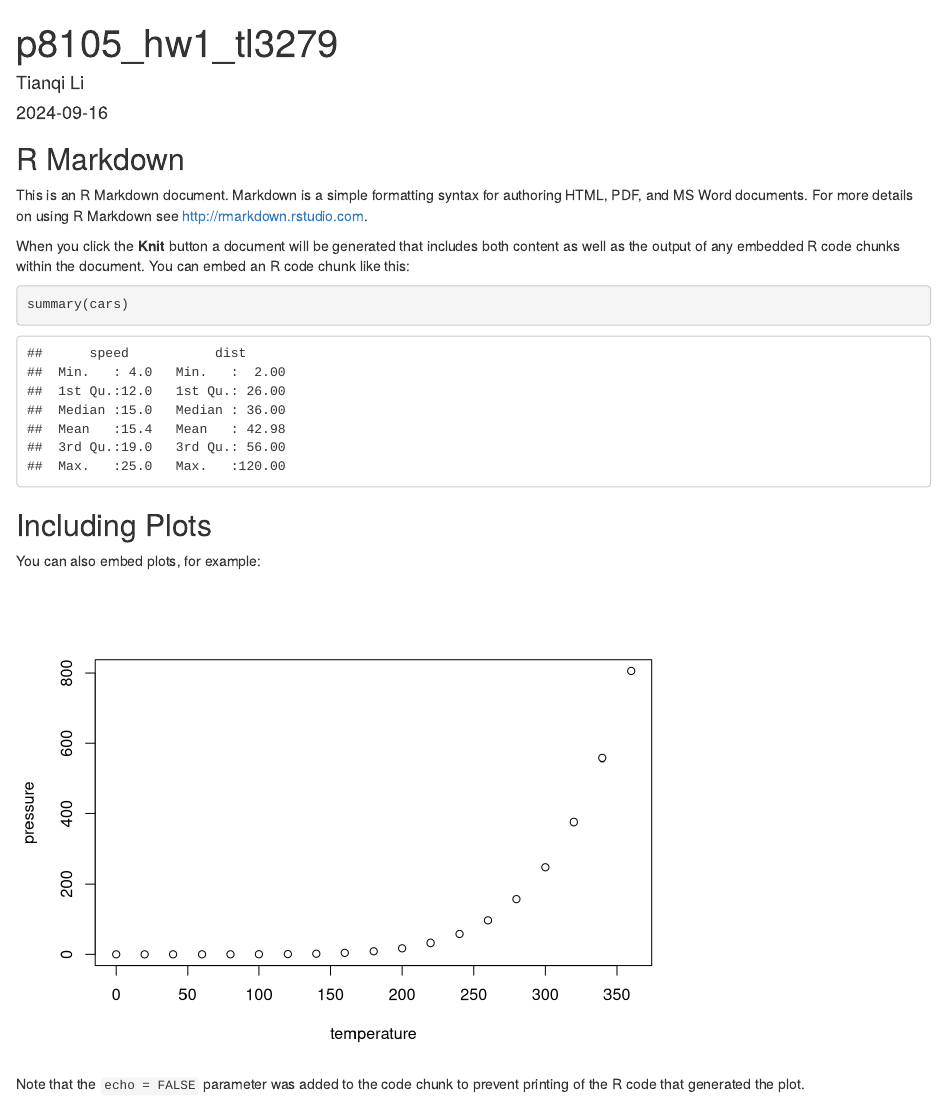
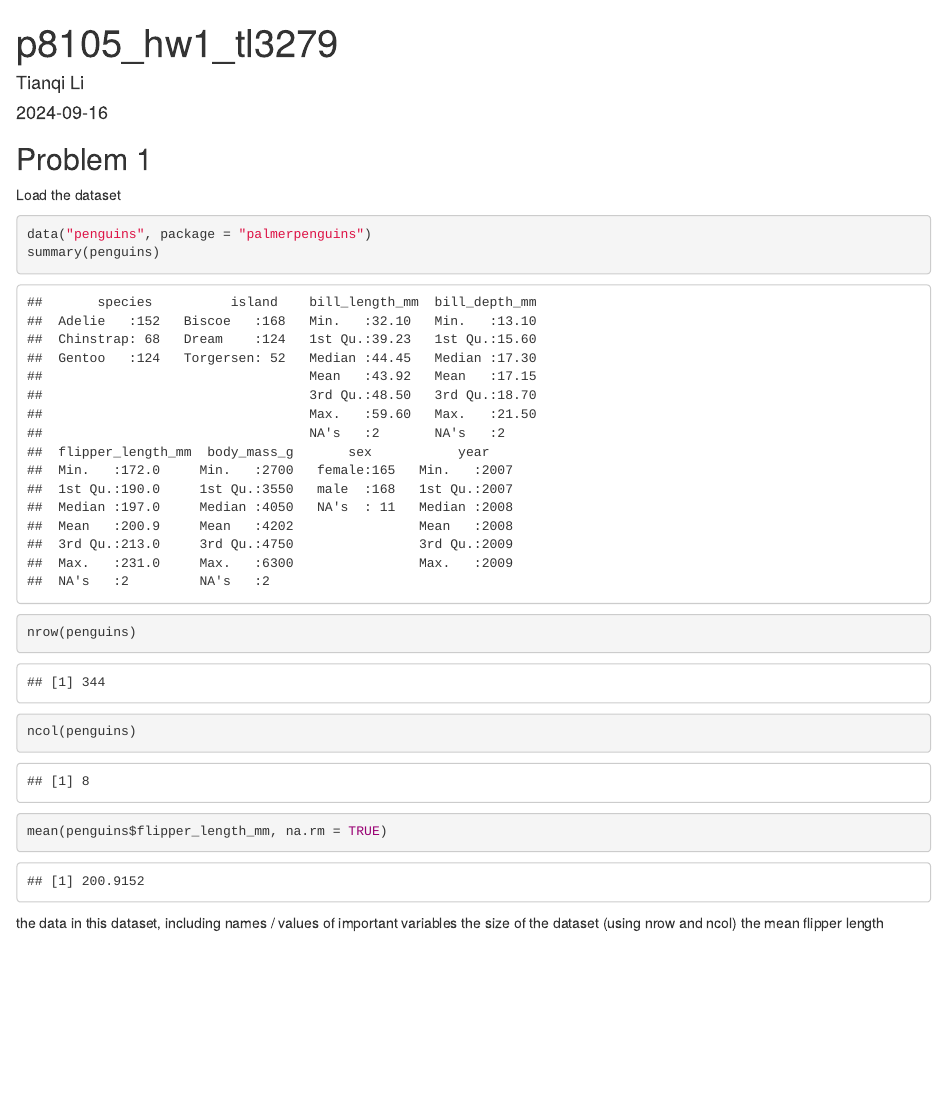
Before and after one commit to tl3279/p8105_hw1_tl3279, an R Markdown document (p8105_hw1_tl3279.Rmd): the page in a window 1100 px wide, from its top. Rendered offline with R 4.5, knitr and Pandoc, with nearby package versions.

Commit message:
Complete the code for problem 1

````diff
--- a/p8105_hw1_tl3279.Rmd
+++ b/p8105_hw1_tl3279.Rmd
@@ -9,22 +9,17 @@ output: html_document
 knitr::opts_chunk$set(echo = TRUE)
 ```
 
-## R Markdown
+## Problem 1
 
-This is an R Markdown document. Markdown is a simple formatting syntax for authoring HTML, PDF, and MS Word documents. For more details on using R Markdown see <http://rmarkdown.rstudio.com>.
+Load the dataset
 
-When you click the **Knit** button a document will be generated that includes both content as well as the output of any embedded R code chunks within the document. You can embed an R code chunk like this:
-
-```{r cars}
-summary(cars)
+```{r}
+data("penguins", package = "palmerpenguins")
+summary(penguins)
+nrow(penguins)
+ncol(penguins)
+mean(penguins$flipper_length_mm, na.rm = TRUE)
 ```
-
-## Including Plots
-
-You can also embed plots, for example:
-
-```{r pressure, echo=FALSE}
-plot(pressure)
-```
-
-Note that the `echo = FALSE` parameter was added to the code chunk to prevent printing of the R code that generated the plot.
+the data in this dataset, including names / values of important variables
+the size of the dataset (using nrow and ncol)
+the mean flipper length
````
